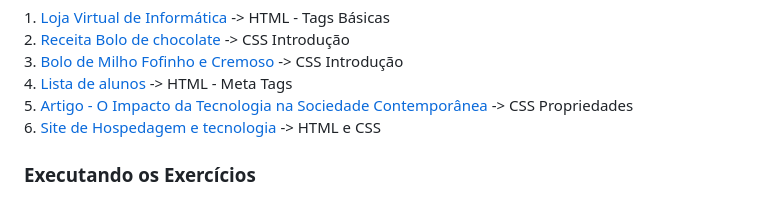
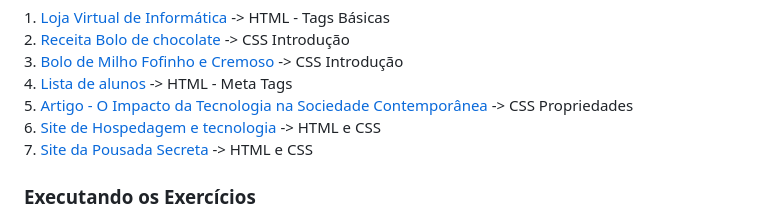
Before and after one commit to AdrianoMatilde/Exercicios-FrontEnd-DevMedia, a Markdown page: README.md, the part around the change. Drawn GitHub-style.

```diff
--- a/README.md
+++ b/README.md
@@ -15,6 +15,7 @@
   4. <a href="4- Lista de alunos-Meta Tags" >Lista de alunos</a> -> HTML - Meta Tags <br>
   5. <a href="5- Artigo O Impacto da Tecnologia na Sociedade Contemporânea" >Artigo - O Impacto da Tecnologia na Sociedade Contemporânea</a> -> CSS Propriedades <br>
   6. <a href="6- Site de Hospedagem e tecnologia" >Site de Hospedagem e tecnologia</a> -> HTML e CSS<br>
+  7. <a href="7- Site Pousada Secreta" >Site da Pousada Secreta</a> -> HTML e CSS<br>
 
 </div>
 <div>
```
